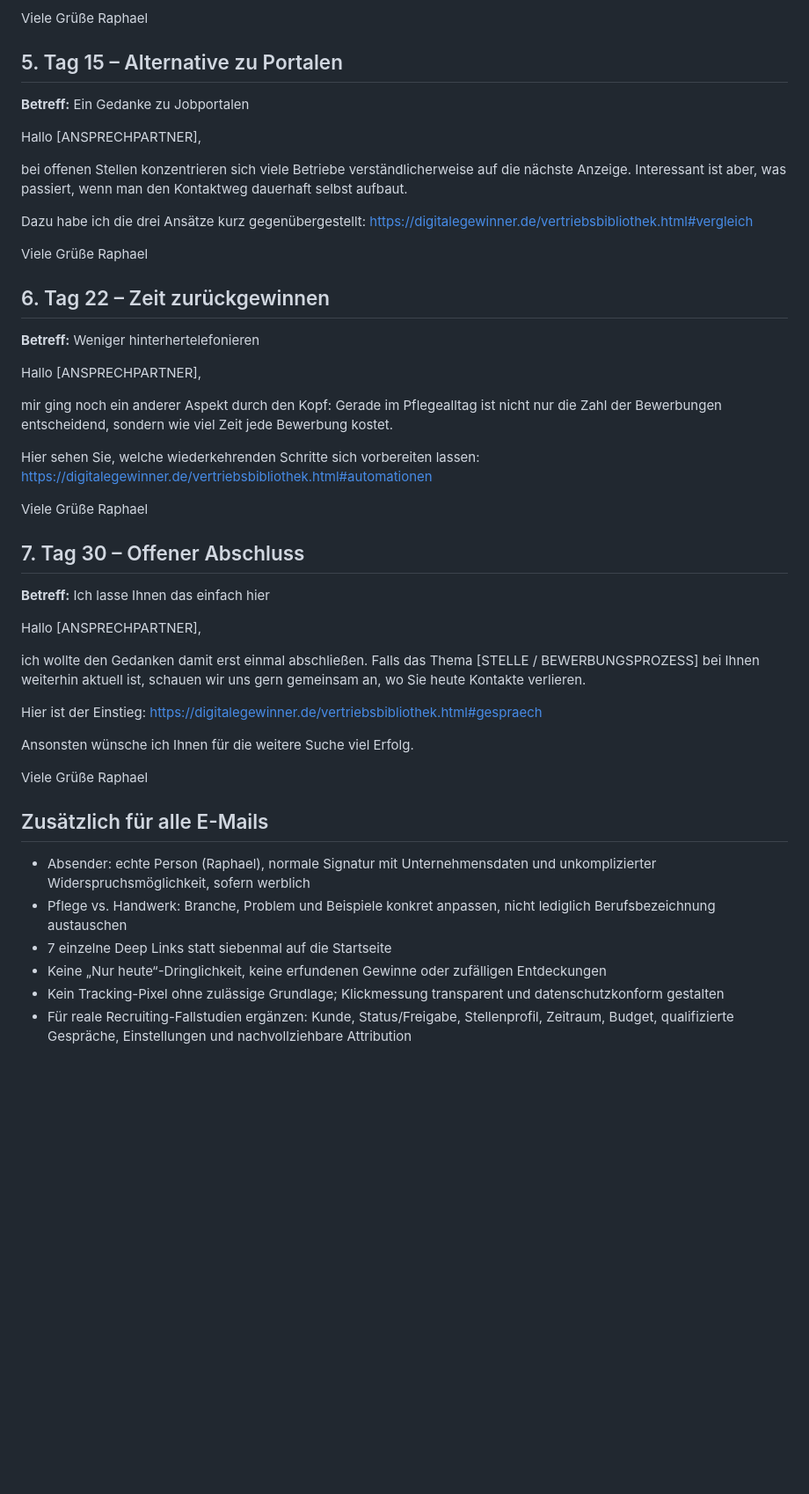
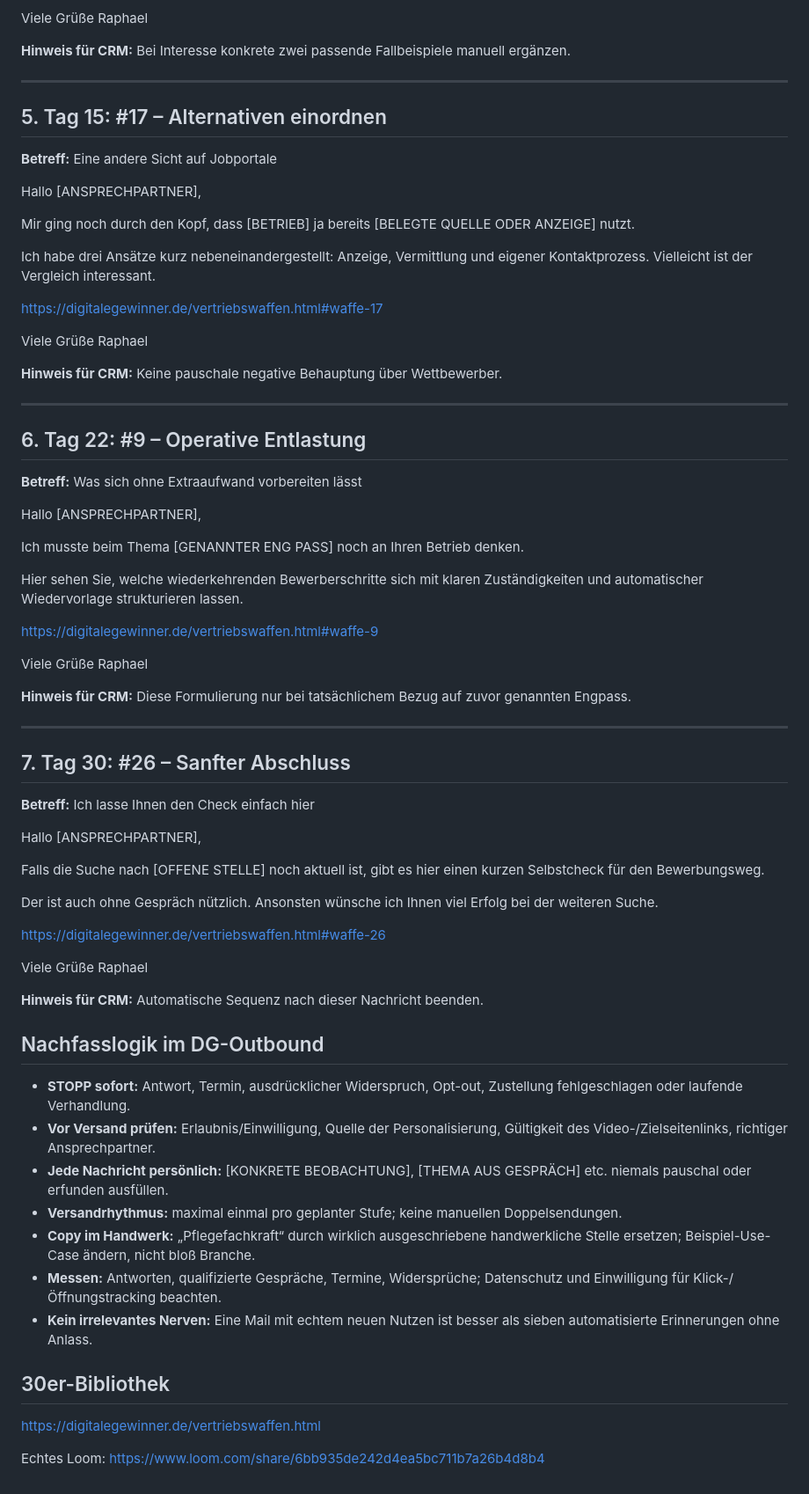
Before and after one commit to ravoeee-droid/digitale-gewinner, a Markdown page: vertrieb/7er-info-mail-serie-pflege.md, the part around one of its changes. Shown at 88% size. Drawn GitHub-style; blank space fills up the shorter version.

```diff
--- a/vertrieb/7er-info-mail-serie-pflege.md
+++ b/vertrieb/7er-info-mail-serie-pflege.md
@@ -59,48 +86,75 @@ Die Beispiele zeigen unsere Arbeit an digitalen Auftritten, nicht erfundene Recr
 Viele Grüße
 Raphael
 
-## 5. Tag 15 – Alternative zu Portalen
-**Betreff:** Ein Gedanke zu Jobportalen
+**Hinweis für CRM:** Bei Interesse konkrete zwei passende Fallbeispiele manuell ergänzen.
+
+---
+
+## 5. Tag 15: #17 – Alternativen einordnen
+
+**Betreff:** Eine andere Sicht auf Jobportale
 
 Hallo [ANSPRECHPARTNER],
 
-bei offenen Stellen konzentrieren sich viele Betriebe verständlicherweise auf die nächste Anzeige. Interessant ist aber, was passiert, wenn man den Kontaktweg dauerhaft selbst aufbaut.
+Mir ging noch durch den Kopf, dass [BETRIEB] ja bereits [BELEGTE QUELLE ODER ANZEIGE] nutzt.
 
-Dazu habe ich die drei Ansätze kurz gegenübergestellt: https://digitalegewinner.de/vertriebsbibliothek.html#vergleich
+Ich habe drei Ansätze kurz nebeneinandergestellt: Anzeige, Vermittlung und eigener Kontaktprozess. Vielleicht ist der Vergleich interessant.
+
+https://digitalegewinner.de/vertriebswaffen.html#waffe-17
 
 Viele Grüße
 Raphael
 
-## 6. Tag 22 – Zeit zurückgewinnen
-**Betreff:** Weniger hinterhertelefonieren
+**Hinweis für CRM:** Keine pauschale negative Behauptung über Wettbewerber.
+
+---
+
+## 6. Tag 22: #9 – Operative Entlastung
+
+**Betreff:** Was sich ohne Extraaufwand vorbereiten lässt
 
 Hallo [ANSPRECHPARTNER],
 
-mir ging noch ein anderer Aspekt durch den Kopf: Gerade im Pflegealltag ist nicht nur die Zahl der Bewerbungen entscheidend, sondern wie viel Zeit jede Bewerbung kostet.
+Ich musste beim Thema [GENANNTER ENG PASS] noch an Ihren Betrieb denken.
 
-Hier sehen Sie, welche wiederkehrenden Schritte sich vorbereiten lassen: https://digitalegewinner.de/vertriebsbibliothek.html#automationen
+Hier sehen Sie, welche wiederkehrenden Bewerberschritte sich mit klaren Zuständigkeiten und automatischer Wiedervorlage strukturieren lassen.
+
+https://digitalegewinner.de/vertriebswaffen.html#waffe-9
 
 Viele Grüße
 Raphael
 
-## 7. Tag 30 – Offener Abschluss
-**Betreff:** Ich lasse Ihnen das einfach hier
+**Hinweis für CRM:** Diese Formulierung nur bei tatsächlichem Bezug auf zuvor genannten Engpass.
+
+---
+
+## 7. Tag 30: #26 – Sanfter Abschluss
+
+**Betreff:** Ich lasse Ihnen den Check einfach hier
 
 Hallo [ANSPRECHPARTNER],
 
-ich wollte den Gedanken damit erst einmal abschließen. Falls das Thema [STELLE / BEWERBUNGSPROZESS] bei Ihnen weiterhin aktuell ist, schauen wir uns gern gemeinsam an, wo Sie heute Kontakte verlieren.
+Falls die Suche nach [OFFENE STELLE] noch aktuell ist, gibt es hier einen kurzen Selbstcheck für den Bewerbungsweg.
 
-Hier ist der Einstieg: https://digitalegewinner.de/vertriebsbibliothek.html#gespraech
+Der ist auch ohne Gespräch nützlich. Ansonsten wünsche ich Ihnen viel Erfolg bei der weiteren Suche.
 
-Ansonsten wünsche ich Ihnen für die weitere Suche viel Erfolg.
+https://digitalegewinner.de/vertriebswaffen.html#waffe-26
 
 Viele Grüße
 Raphael
 
-## Zusätzlich für alle E-Mails
-- Absender: echte Person (Raphael), normale Signatur mit Unternehmensdaten und unkomplizierter Widerspruchsmöglichkeit, sofern werblich
-- Pflege vs. Handwerk: Branche, Problem und Beispiele konkret anpassen, nicht lediglich Berufsbezeichnung austauschen
-- 7 einzelne Deep Links statt siebenmal auf die Startseite
-- Keine „Nur heute“-Dringlichkeit, keine erfundenen Gewinne oder zufälligen Entdeckungen
-- Kein Tracking-Pixel ohne zulässige Grundlage; Klickmessung transparent und datenschutzkonform gestalten
-- Für reale Recruiting-Fallstudien ergänzen: Kunde, Status/Freigabe, Stellenprofil, Zeitraum, Budget, qualifizierte Gespräche, Einstellungen und nachvollziehbare Attribution
+**Hinweis für CRM:** Automatische Sequenz nach dieser Nachricht beenden.
+
+## Nachfasslogik im DG-Outbound
+- **STOPP sofort:** Antwort, Termin, ausdrücklicher Widerspruch, Opt-out, Zustellung fehlgeschlagen oder laufende Verhandlung.
+- **Vor Versand prüfen:** Erlaubnis/Einwilligung, Quelle der Personalisierung, Gültigkeit des Video-/Zielseitenlinks, richtiger Ansprechpartner.
+- **Jede Nachricht persönlich:** [KONKRETE BEOBACHTUNG], [THEMA AUS GESPRÄCH] etc. niemals pauschal oder erfunden ausfüllen.
+- **Versandrhythmus:** maximal einmal pro geplanter Stufe; keine manuellen Doppelsendungen.
+- **Copy im Handwerk:** „Pflegefachkraft“ durch wirklich ausgeschriebene handwerkliche Stelle ersetzen; Beispiel-Use-Case ändern, nicht bloß Branche.
+- **Messen:** Antworten, qualifizierte Gespräche, Termine, Widersprüche; Datenschutz und Einwilligung für Klick-/Öffnungstracking beachten.
+- **Kein irrelevantes Nerven:** Eine Mail mit echtem neuen Nutzen ist besser als sieben automatisierte Erinnerungen ohne Anlass.
+
+## 30er-Bibliothek
+https://digitalegewinner.de/vertriebswaffen.html
+
+Echtes Loom: https://www.loom.com/share/6bb935de242d4ea5bc711b7a26b4d8b4
```
Also changed, not shown: other parts of vertrieb/7er-info-mail-serie-pflege.md (+50 -23 lines).
